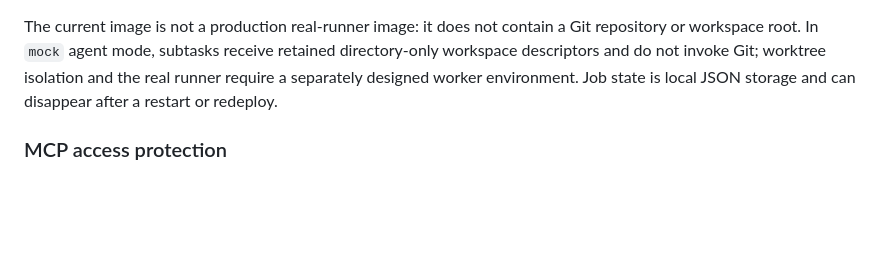
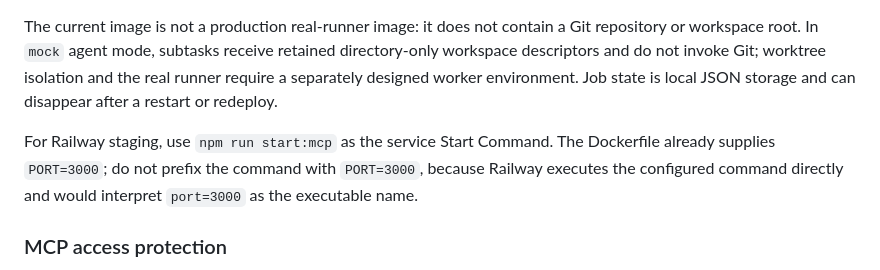
Before and after one commit to mangostik/First-, a Markdown page: agent-orchestrator/README.md, the part around the change. Rendered like a GitHub page; blank space fills up the shorter version.

Commit message:
docs(orchestrator): record staging startup requirement

```diff
--- a/agent-orchestrator/README.md
+++ b/agent-orchestrator/README.md
@@ -128,6 +128,8 @@ Set `MCP_PATH_TOKEN` and `ORCHESTRATION_TRACKER_TOKEN` only as deployment secret
 
 The current image is not a production real-runner image: it does not contain a Git repository or workspace root. In `mock` agent mode, subtasks receive retained directory-only workspace descriptors and do not invoke Git; worktree isolation and the real runner require a separately designed worker environment. Job state is local JSON storage and can disappear after a restart or redeploy.
 
+For Railway staging, use `npm run start:mcp` as the service Start Command. The Dockerfile already supplies `PORT=3000`; do not prefix the command with `PORT=3000`, because Railway executes the configured command directly and would interpret `port=3000` as the executable name.
+
 ### MCP access protection
 
 `MCP_PATH_TOKEN` can make the MCP endpoint an unguessable private path for a personal deployment. `MCP_ACCESS_TOKEN` remains available for non-ChatGPT clients that can send a custom Bearer token.
```
Also changed, not shown: agent-orchestrator/ORCHESTRATOR_TZ.md (+1 -1 lines).
